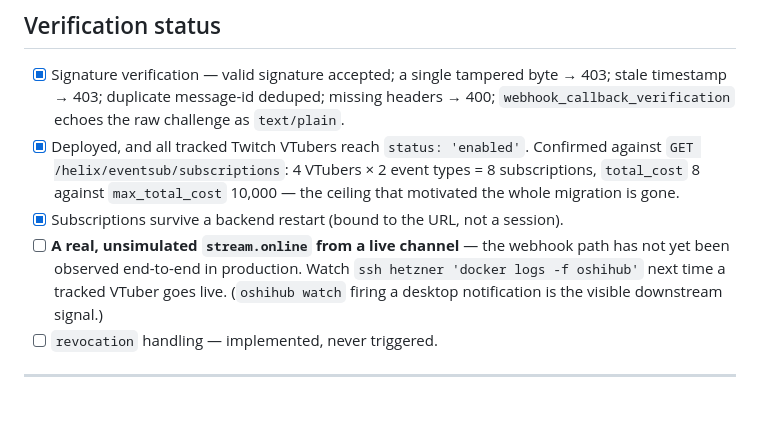
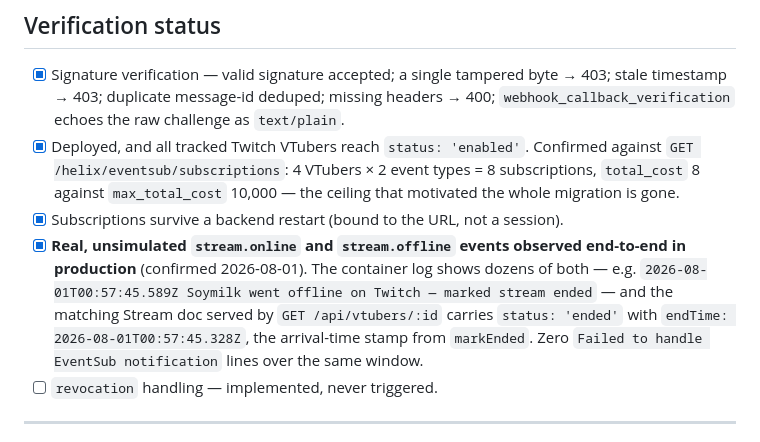
Before and after one commit to EriEriel/VTuber-Tracker, a Markdown page: TWITCH_EVENTSUB.md, the part around the change. GitHub-like rendering; blank space fills up the shorter version.

Commit message:
Docs: record real E2E confirmation of EventSub stream.online/offline
Both event types observed in production with real Twitch traffic on
2026-08-01; DB write verified against the served API. Closes the last
open verification item except revocation, which Twitch has yet to send.

Co-Authored-By: Claude Fable 5 <noreply@anthropic.com>
Claude-Session: https://claude.ai/code/session_01Y9uygtqJZWhEh7NsmF1diw

```diff
--- a/TWITCH_EVENTSUB.md
+++ b/TWITCH_EVENTSUB.md
@@ -231,11 +231,14 @@ twitch event verify-subscription stream.online \
       types = 8 subscriptions, `total_cost` 8 against `max_total_cost` 10,000 —
       the ceiling that motivated the whole migration is gone.
 - [x] Subscriptions survive a backend restart (bound to the URL, not a session).
-- [ ] **A real, unsimulated `stream.online` from a live channel** — the webhook
-      path has not yet been observed end-to-end in production. Watch
-      `ssh hetzner 'docker logs -f oshihub'` next time a tracked VTuber goes
-      live. (`oshihub watch` firing a desktop notification is the visible
-      downstream signal.)
+- [x] **Real, unsimulated `stream.online` and `stream.offline` events observed
+      end-to-end in production** (confirmed 2026-08-01). The container log shows
+      dozens of both — e.g. `2026-08-01T00:57:45.589Z Soymilk went offline on
+      Twitch — marked stream ended` — and the matching Stream doc served by
+      `GET /api/vtubers/:id` carries `status: 'ended'` with
+      `endTime: 2026-08-01T00:57:45.328Z`, the arrival-time stamp from
+      `markEnded`. Zero `Failed to handle EventSub notification` lines over the
+      same window.
 - [ ] `revocation` handling — implemented, never triggered.
 
 ---
```
